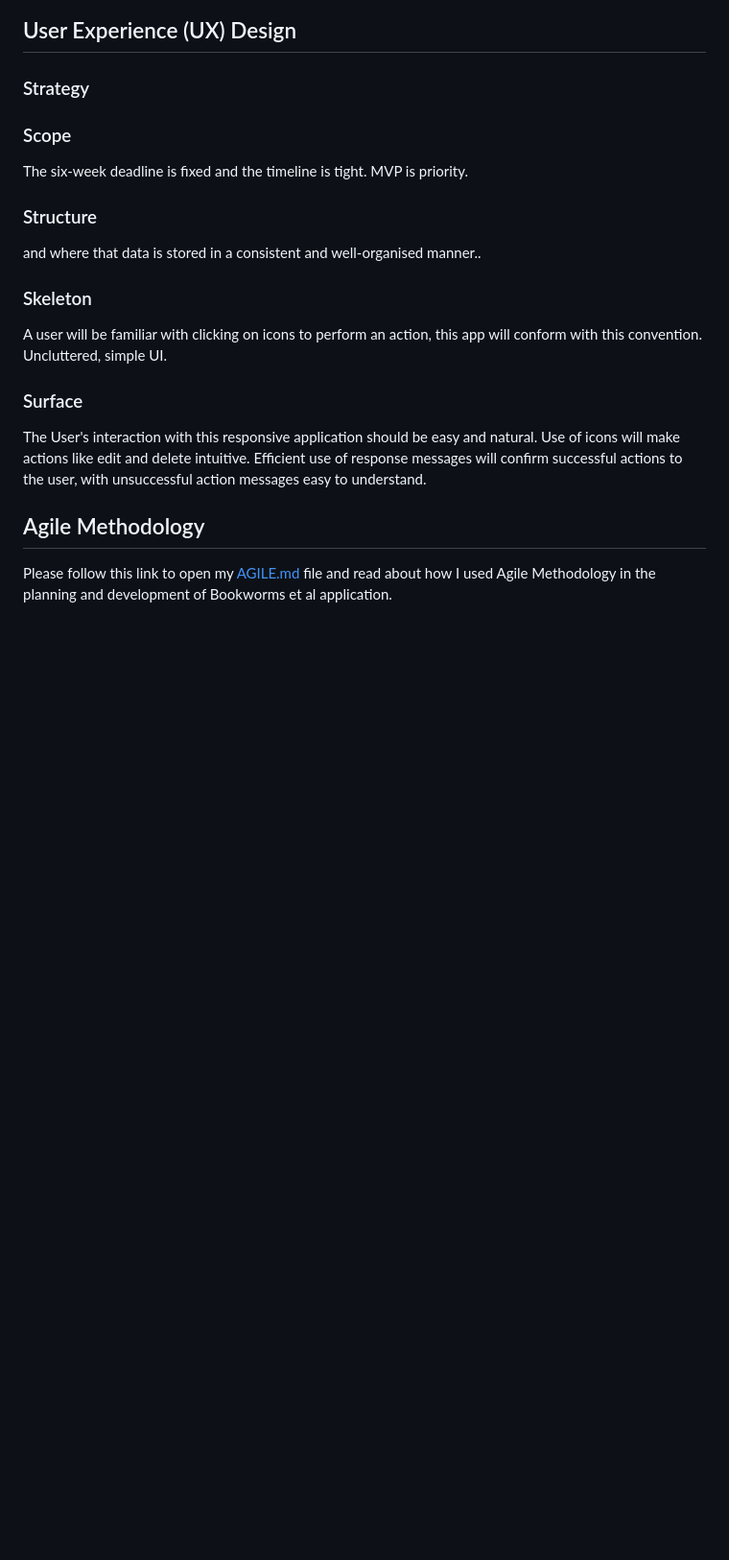
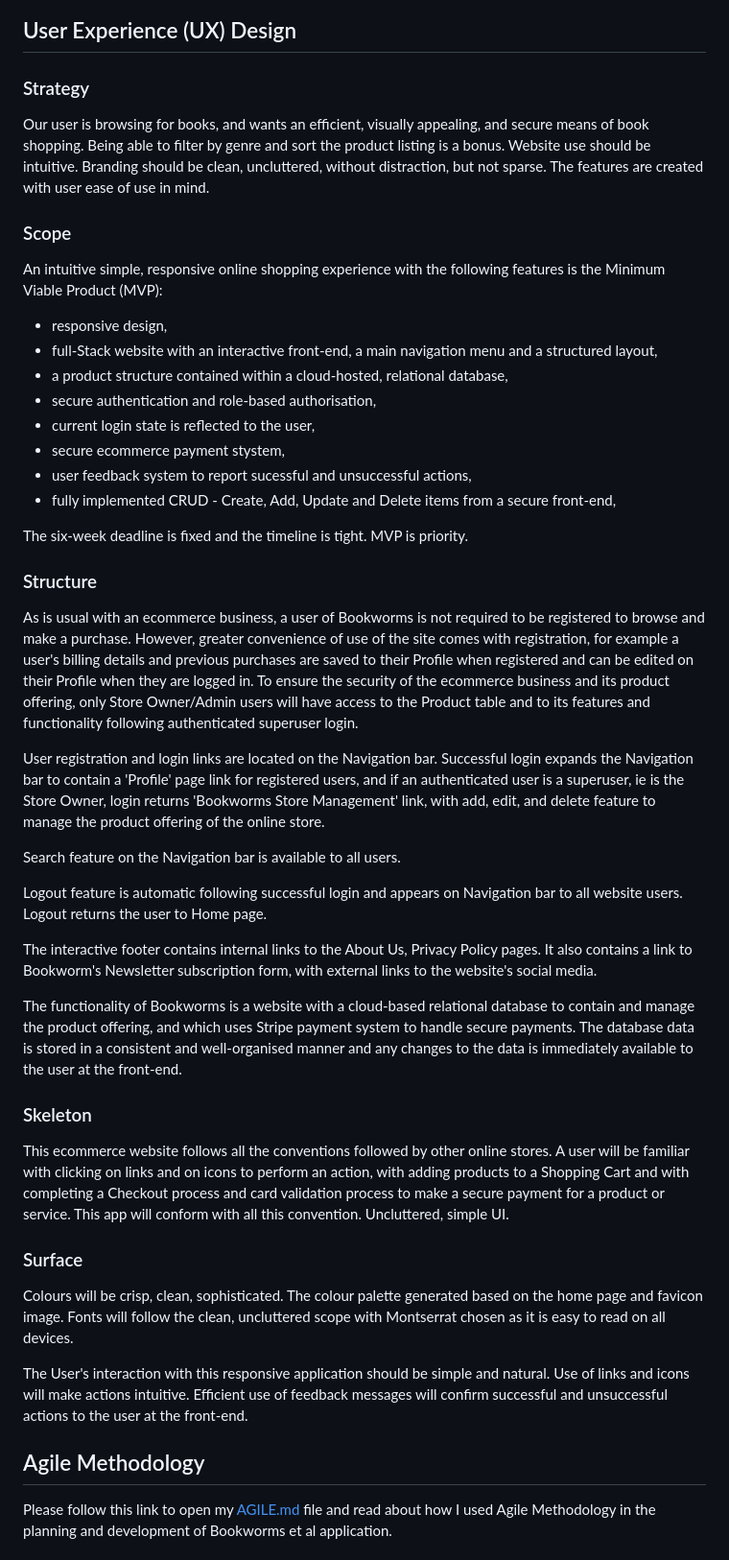
Before and after one commit to MoniMurray/bookworms-et-al, a Markdown page: README.md, the part around the change. Shown: that part at 96% size. Drawn GitHub-style; blank space fills up the shorter version.

Commit message:
Readme.md - Add detail to the UX section

```diff
--- a/README.md
+++ b/README.md
@@ -103,26 +103,48 @@ Bookworms is a Business to Consumer (B2C) direct seller of books.
 
 ### Strategy
 
+Our user is browsing for books, and wants an efficient, visually appealing, and secure means of book shopping. Being able to filter by genre and sort the product listing is a bonus. Website use should be intuitive. Branding should be clean, uncluttered, without distraction, but not sparse. The features are created with user ease of use in mind.
 
 ### Scope
 
+An intuitive simple, responsive online shopping experience with the following features is the Minimum Viable Product (MVP):
 
+- responsive design,
+- full-Stack website with an interactive front-end, a main navigation menu and a structured layout,
+- a product structure contained within a cloud-hosted, relational database,
+- secure authentication and role-based authorisation,
+- current login state is reflected to the user,
+- secure ecommerce payment stystem,
+- user feedback system to report sucessful and unsuccessful actions,
+- fully implemented CRUD - Create, Add, Update and Delete items from a secure front-end,
 
 The six-week deadline is fixed and the timeline is tight.  MVP is priority.
 
+
 ### Structure
 
- and where that data is stored in a consistent and well-organised manner..
+As is usual with an ecommerce business, a user of Bookworms is not required to be registered to browse and make a purchase.  However, greater convenience of use of the site comes with registration, for example a user's billing details and previous purchases are saved to their Profile when registered and can be edited on their Profile when they are logged in.  To ensure the security of the ecommerce business and its product offering, only Store Owner/Admin users will have access to the Product table and to its features and functionality following authenticated superuser login.
+
+User registration and login links are located on the Navigation bar. Successful login expands the Navigation bar to contain a 'Profile' page link for registered users, and if an authenticated user is a superuser, ie is the Store Owner, login returns 'Bookworms Store Management' link, with add, edit, and delete feature to manage the product offering of the online store.
+
+Search feature on the Navigation bar is available to all users.
+
+Logout feature is automatic following successful login and appears on Navigation bar to all website users. Logout returns the user to Home page.
+
+The interactive footer contains internal links to the About Us, Privacy Policy pages.  It also contains a link to Bookworm's Newsletter subscription form, with external links to the website's social media.
+
+The functionality of Bookworms is a website with a cloud-based relational database to contain and manage the product offering, and which uses Stripe payment system to handle secure payments.  The database data is stored in a consistent and well-organised manner and any changes to the data is immediately available to the user at the front-end.
 
 ### Skeleton
 
-A user will be familiar with clicking on icons to perform an action, this app will conform with this convention.  Uncluttered, simple UI.
+This ecommerce website follows all the conventions followed by other online stores.  A user will be familiar with clicking on links and on icons to perform an action, with adding products to a Shopping Cart and with completing a Checkout process and card validation process to make a secure payment for a product or service.  This app will conform with all this convention.  Uncluttered, simple UI.
 
 ### Surface
 
+Colours will be crisp, clean, sophisticated. The colour palette generated based on the home page and favicon image.  Fonts will follow the clean, uncluttered scope with Montserrat chosen as it is easy to read on all devices.
 
+The User's interaction with this responsive application should be simple and natural.  Use of links and icons will make actions intuitive. Efficient use of feedback messages will confirm successful and unsuccessful actions to the user at the front-end.
 
-The User's interaction with this responsive application should be easy and natural.  Use of icons will make actions like edit and delete intuitive. Efficient use of response messages will confirm successful actions to the user, with unsuccessful action messages easy to understand.
 
 ## Agile Methodology<a name="agile"></a>
 
```
Also changed, not shown: AGILE.md (+1 -1 lines).
